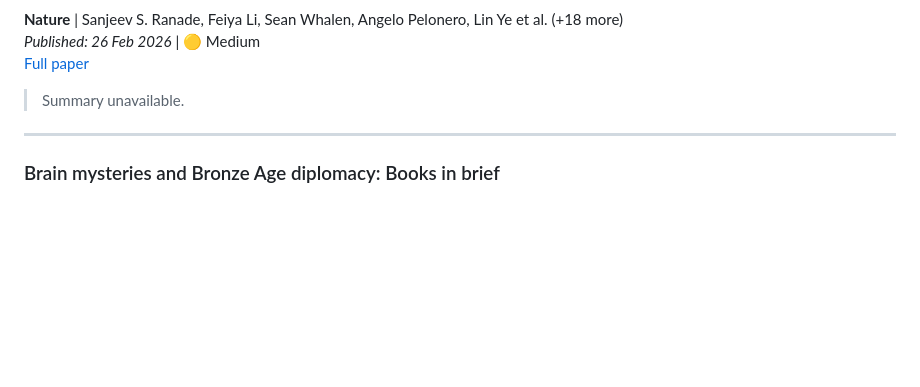
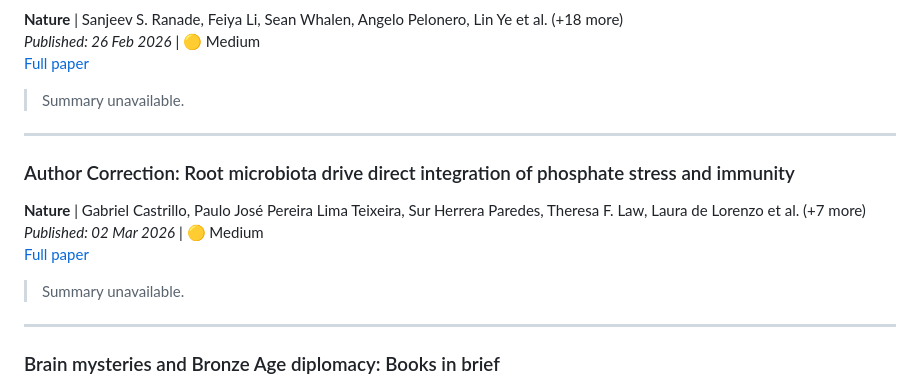
Before and after one commit to sbwilson91/ZenodoDataFinder, a Markdown page: digests/2026-03-02-weekly-digest.md, the part around one of its changes. GitHub-like rendering; blank space fills up the shorter version.

```diff
--- a/digests/2026-03-02-weekly-digest.md
+++ b/digests/2026-03-02-weekly-digest.md
@@ -276,6 +276,17 @@
 
 ---
 
+### Author Correction: Root microbiota drive direct integration of phosphate stress and immunity
+**Nature** | Gabriel Castrillo, Paulo José Pereira Lima Teixeira, Sur Herrera Paredes, Theresa F. Law, Laura de Lorenzo et al. (+7 more)
+*Published: 02 Mar 2026* | 🟡 Medium
+[Full paper](https://www.nature.com/articles/s41586-026-10320-1)
+
+
+> Summary unavailable.
+
+
+---
+
 ### Brain mysteries and Bronze Age diplomacy: Books in brief
 **Nature** | Andrew Robinson
 *Published: 27 Feb 2026* | 🟡 Medium
```
Also changed, not shown: other parts of digests/2026-03-02-weekly-digest.md (+2 -46 lines).
